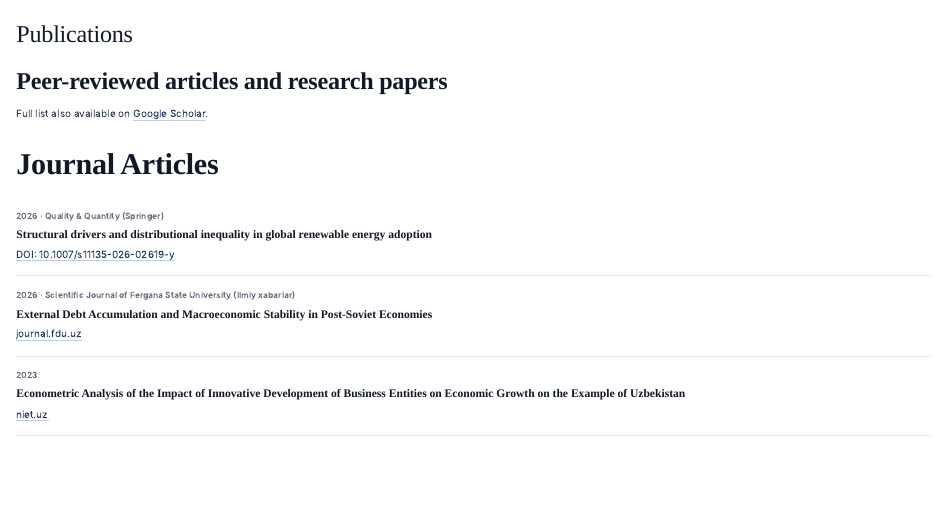
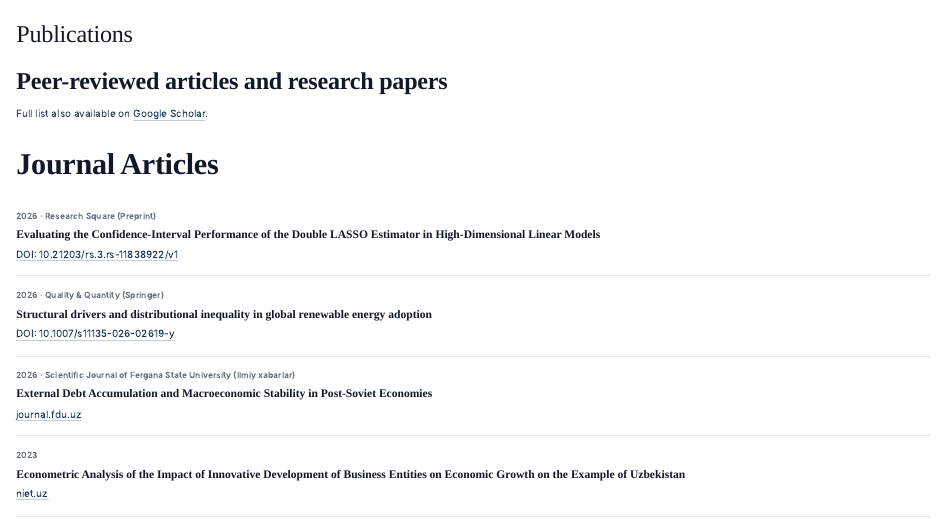
Before and after one commit to mrshohruh/mrshohruh.github.io, a Quarto document (publications.qmd): the page in a window 1100 px wide, from its top. Rendered offline with R 4.5, knitr and Pandoc in place of Quarto, with nearby package versions.

Commit message:
Add Double LASSO preprint to publications
Co-Authored-By: Claude Opus 4.7 <noreply@anthropic.com>
Claude-Session: https://claude.ai/code/session_01MijoB6uTzRoUJytiyRcEzX

```diff
--- a/publications.qmd
+++ b/publications.qmd
@@ -6,6 +6,14 @@
 Full list also available on [Google Scholar](https://scholar.google.com/citations?hl=en&user=j_8QOEcAAAAJ).
 
 ## Journal Articles
+
+::: {.pub}
+[2026 · Research Square (Preprint)]{.pub-year}
+
+[Evaluating the Confidence-Interval Performance of the Double LASSO Estimator in High-Dimensional Linear Models]{.pub-title}
+
+[DOI: 10.21203/rs.3.rs-11838922/v1](https://doi.org/10.21203/rs.3.rs-11838922/v1)
+:::
 
 ::: {.pub}
 [2026 · Quality & Quantity (Springer)]{.pub-year}
```
Also changed, not shown: docs/search.json, 1 other file.
